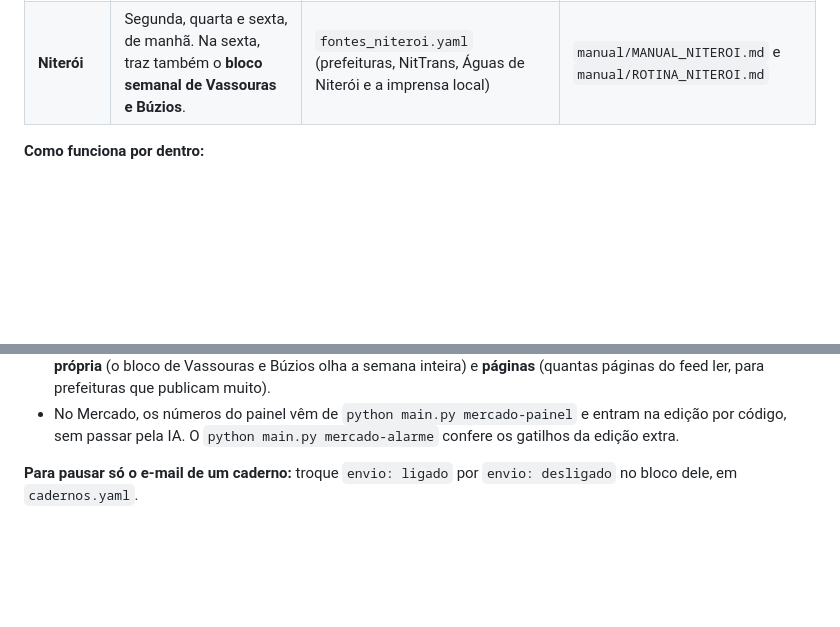
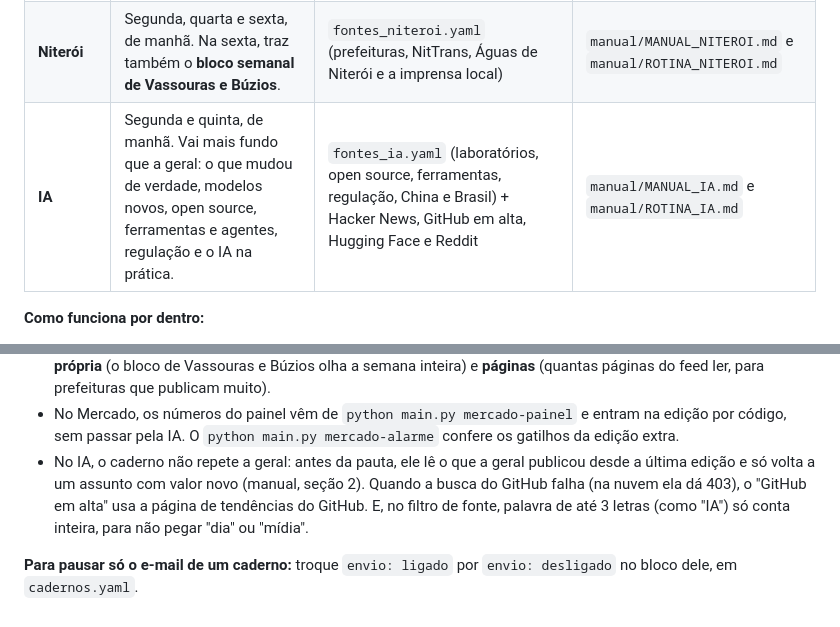
Before and after one commit to renatomanzini/InteligenciaPragmatica, a Markdown page: README.md, 2 parts joined by grey strips. Rendered like a GitHub page; blank space fills up the shorter version.

Commit message:
README e plano: caderno IA
Co-Authored-By: Claude Opus 5.5 <noreply@anthropic.com>

```diff
--- a/README.md
+++ b/README.md
@@ -98,6 +98,7 @@ Além da geral, o projeto tem **cadernos**: newsletters com tema, frequência e
 |---|---|---|---|
 | **Mercado** | Dias úteis, de manhã. Sai também uma **edição extra** quando o pregão tem gatilho (ver o manual). | `fontes_mercado.yaml` + o painel de cotações (B3, CNBC, AwesomeAPI, CNN, alternative.me) | `manual/MANUAL_MERCADO.md` e `manual/ROTINA_MERCADO.md` |
 | **Niterói** | Segunda, quarta e sexta, de manhã. Na sexta, traz também o **bloco semanal de Vassouras e Búzios**. | `fontes_niteroi.yaml` (prefeituras, NitTrans, Águas de Niterói e a imprensa local) | `manual/MANUAL_NITEROI.md` e `manual/ROTINA_NITEROI.md` |
+| **IA** | Segunda e quinta, de manhã. Vai mais fundo que a geral: o que mudou de verdade, modelos novos, open source, ferramentas e agentes, regulação e o IA na prática. | `fontes_ia.yaml` (laboratórios, open source, ferramentas, regulação, China e Brasil) + Hacker News, GitHub em alta, Hugging Face e Reddit | `manual/MANUAL_IA.md` e `manual/ROTINA_IA.md` |
 
 **Como funciona por dentro:**
 - As edições de um caderno ficam em `edicoes/<caderno>/AAAA-MM-DD/`. A edição extra fica em `AAAA-MM-DD-extra/`.
@@ -106,5 +107,6 @@ Além da geral, o projeto tem **cadernos**: newsletters com tema, frequência e
 - Todos os comandos aceitam `--caderno`. Por exemplo: `python main.py montar 2026-10-22 --caderno mercado`.
 - No `fontes_niteroi.yaml`, cada fonte pode ter um **filtro** (só entram as notícias que citam a cidade), uma **janela própria** (o bloco de Vassouras e Búzios olha a semana inteira) e **páginas** (quantas páginas do feed ler, para prefeituras que publicam muito).
 - No Mercado, os números do painel vêm de `python main.py mercado-painel` e entram na edição por código, sem passar pela IA. O `python main.py mercado-alarme` confere os gatilhos da edição extra.
+- No IA, o caderno não repete a geral: antes da pauta, ele lê o que a geral publicou desde a última edição e só volta a um assunto com valor novo (manual, seção 2). Quando a busca do GitHub falha (na nuvem ela dá 403), o "GitHub em alta" usa a página de tendências do GitHub. E, no filtro de fonte, palavra de até 3 letras (como "IA") só conta inteira, para não pegar "dia" ou "mídia".
 
 **Para pausar só o e-mail de um caderno:** troque `envio: ligado` por `envio: desligado` no bloco dele, em `cadernos.yaml`.
```
Also changed, not shown: PLANO.md (+4 -1 lines).
